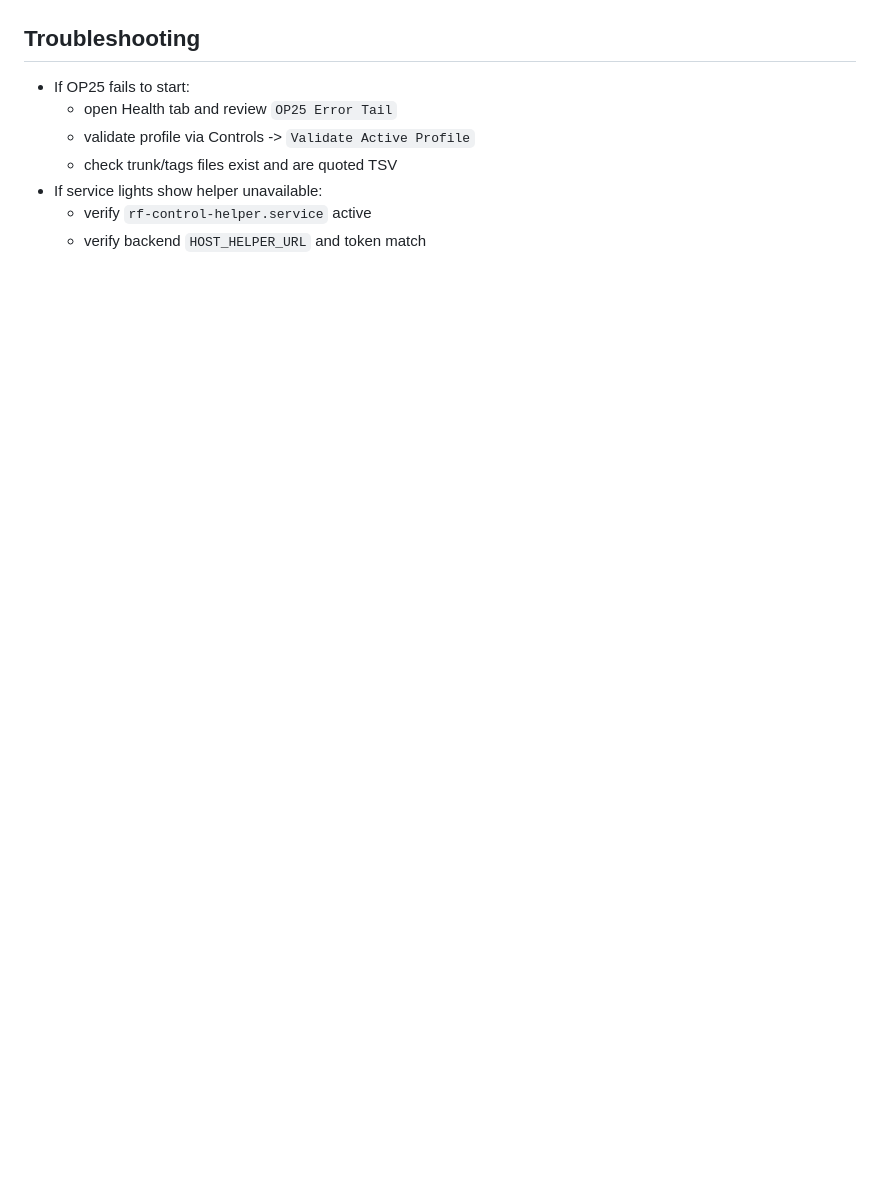
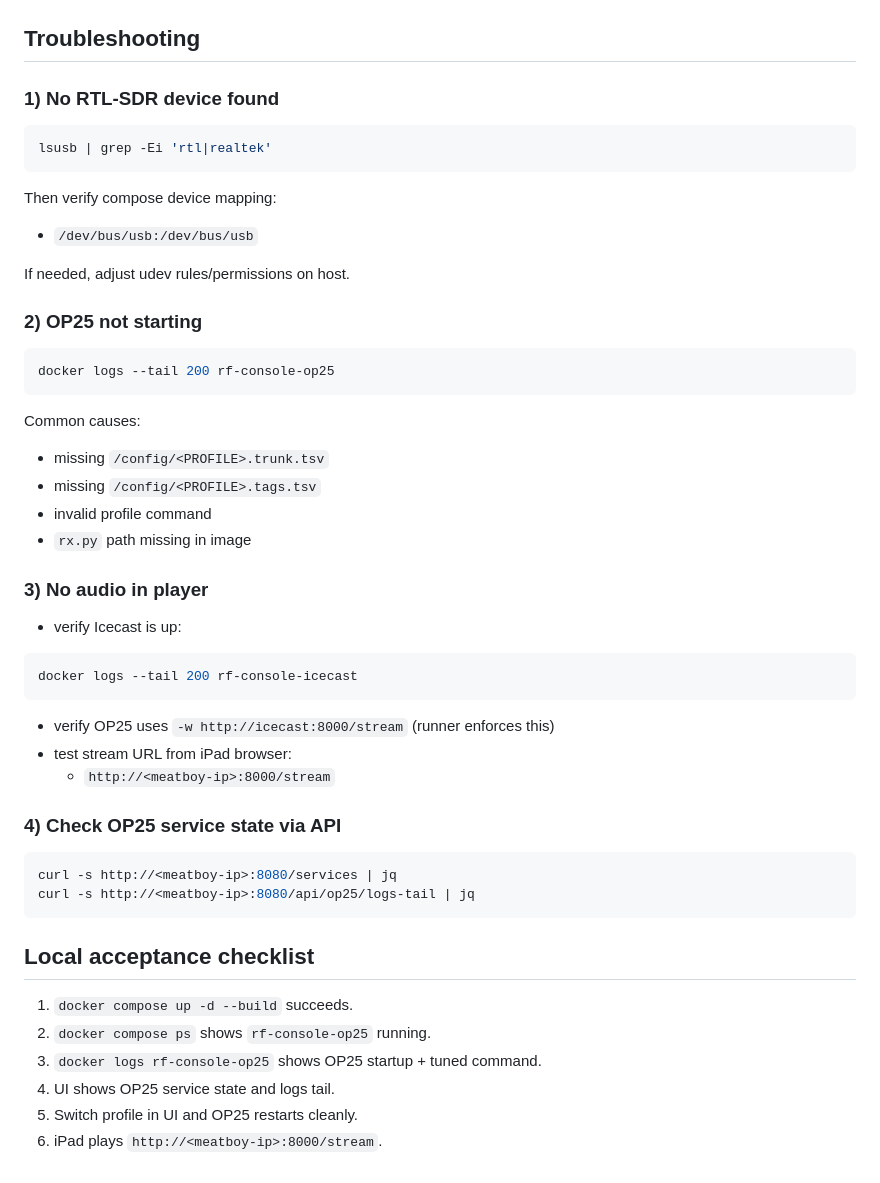
Before and after one commit to tynet1/rf-console, a Markdown page: README.md, the part around one of its changes. Drawn GitHub-style; blank space fills up the shorter version.

````diff
--- a/README.md
+++ b/README.md
@@ -152,10 +80,53 @@ UI:
 
 ## Troubleshooting
 
-- If OP25 fails to start:
-  - open Health tab and review `OP25 Error Tail`
-  - validate profile via Controls -> `Validate Active Profile`
-  - check trunk/tags files exist and are quoted TSV
-- If service lights show helper unavailable:
-  - verify `rf-control-helper.service` active
-  - verify backend `HOST_HELPER_URL` and token match
+### 1) No RTL-SDR device found
+
+```bash
+lsusb | grep -Ei 'rtl|realtek'
+```
+
+Then verify compose device mapping:
+- `/dev/bus/usb:/dev/bus/usb`
+
+If needed, adjust udev rules/permissions on host.
+
+### 2) OP25 not starting
+
+```bash
+docker logs --tail 200 rf-console-op25
+```
+
+Common causes:
+- missing `/config/<PROFILE>.trunk.tsv`
+- missing `/config/<PROFILE>.tags.tsv`
+- invalid profile command
+- `rx.py` path missing in image
+
+### 3) No audio in player
+
+- verify Icecast is up:
+
+```bash
+docker logs --tail 200 rf-console-icecast
+```
+
+- verify OP25 uses `-w http://icecast:8000/stream` (runner enforces this)
+- test stream URL from iPad browser:
+  - `http://<meatboy-ip>:8000/stream`
+
+### 4) Check OP25 service state via API
+
+```bash
+curl -s http://<meatboy-ip>:8080/services | jq
+curl -s http://<meatboy-ip>:8080/api/op25/logs-tail | jq
+```
+
+## Local acceptance checklist
+
+1. `docker compose up -d --build` succeeds.
+2. `docker compose ps` shows `rf-console-op25` running.
+3. `docker logs rf-console-op25` shows OP25 startup + tuned command.
+4. UI shows OP25 service state and logs tail.
+5. Switch profile in UI and OP25 restarts cleanly.
+6. iPad plays `http://<meatboy-ip>:8000/stream`.
````
Also changed, not shown: other parts of README.md (+60 -132 lines).
